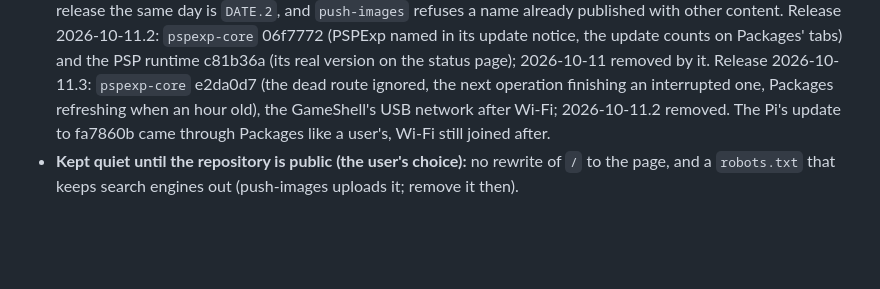
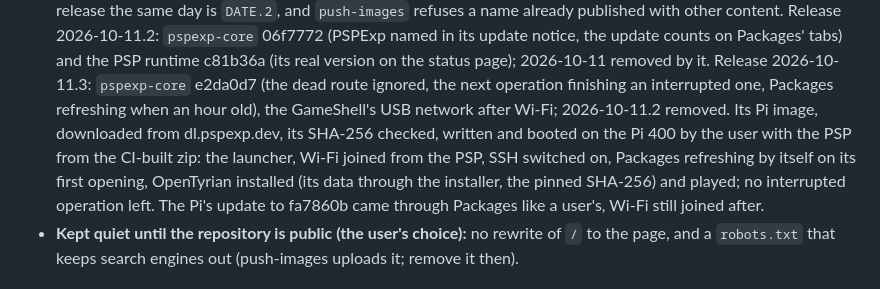
Before and after one commit to pleft/PSPExp, a Markdown page: docs/Package_Manager.md, the part around the change. Drawn GitHub-style; blank space fills up the shorter version.

Commit message:
Raspberry Pi image 2026-10-11.3 tried by the user from the download, with the PSP from the CI zip: the launcher, Wi-Fi, SSH, Packages refreshing by itself, OpenTyrian installed through the data installer and played. Docs: Package_Manager §8b
Co-Authored-By: Claude Opus 5.5 <noreply@anthropic.com>
Claude-Session: https://claude.ai/code/session_016ExLH4EBwMVt1mL5cwEARW

```diff
--- a/docs/Package_Manager.md
+++ b/docs/Package_Manager.md
@@ -1107,7 +1107,12 @@ holding an SSH key or a Wi-Fi connection.
   removed by it. Release 2026-10-11.3: `pspexp-core` e2da0d7 (the dead
   route ignored, the next operation finishing an interrupted one, Packages
   refreshing when an hour old), the GameShell's USB network after Wi-Fi;
-  2026-10-11.2 removed. The Pi's
+  2026-10-11.2 removed. Its Pi image, downloaded from dl.pspexp.dev, its
+  SHA-256 checked, written and booted on the Pi 400 by the user with the
+  PSP from the CI-built zip: the launcher, Wi-Fi joined from the PSP, SSH
+  switched on, Packages refreshing by itself on its first opening,
+  OpenTyrian installed (its data through the installer, the pinned SHA-256)
+  and played; no interrupted operation left. The Pi's
   update to fa7860b came through Packages like a user's, Wi-Fi still
   joined after.
 - **Kept quiet until the repository is public (the user's choice):** no
```
